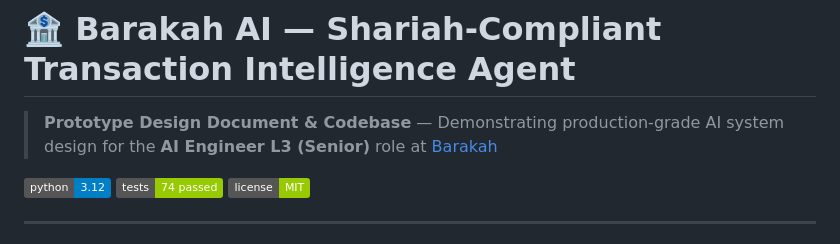
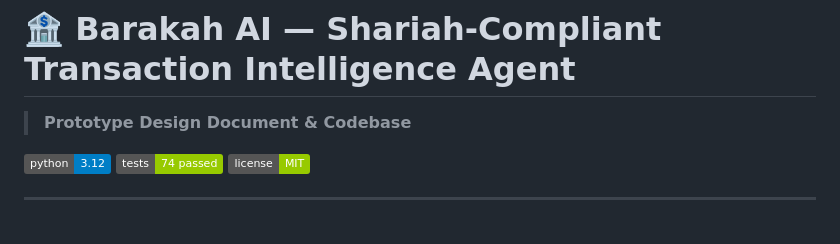
Before and after one commit to EkantBajaj/islamic-finance-agent, a Markdown page: README.md, the part around the change. GitHub-like rendering; badges without logos.

```diff
--- a/README.md
+++ b/README.md
@@ -1,6 +1,6 @@
 # 🏦 Barakah AI — Shariah-Compliant Transaction Intelligence Agent
 
-> **Prototype Design Document & Codebase** — Demonstrating production-grade AI system design for the **AI Engineer L3 (Senior)** role at [Barakah](https://barakah.ai)
+> **Prototype Design Document & Codebase**
 
 [![Python 3.12](https://img.shields.io/badge/python-3.12-blue.svg)](https://www.python.org/downloads/release/python-3120/)
 [![Test Status](https://img.shields.io/badge/tests-74%20passed-green.svg)](https://github.com/EkantBajaj/islamic-finance-agent)
```
